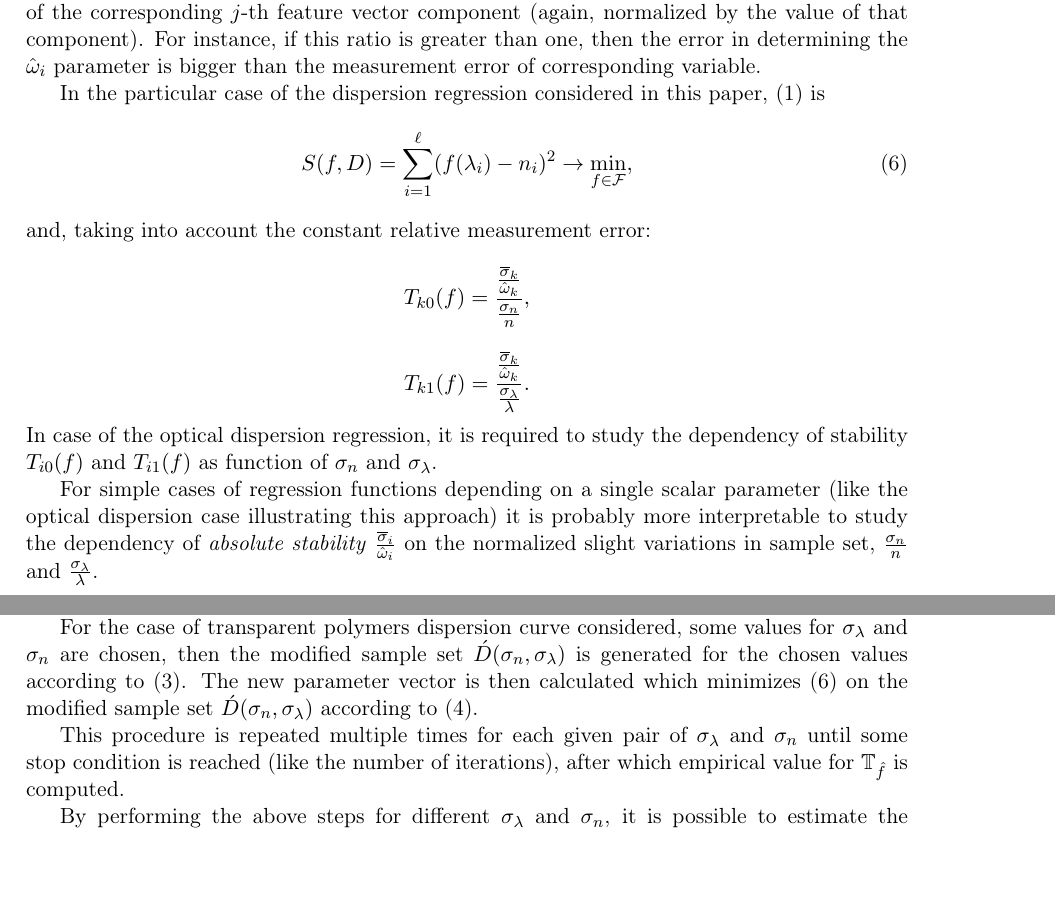
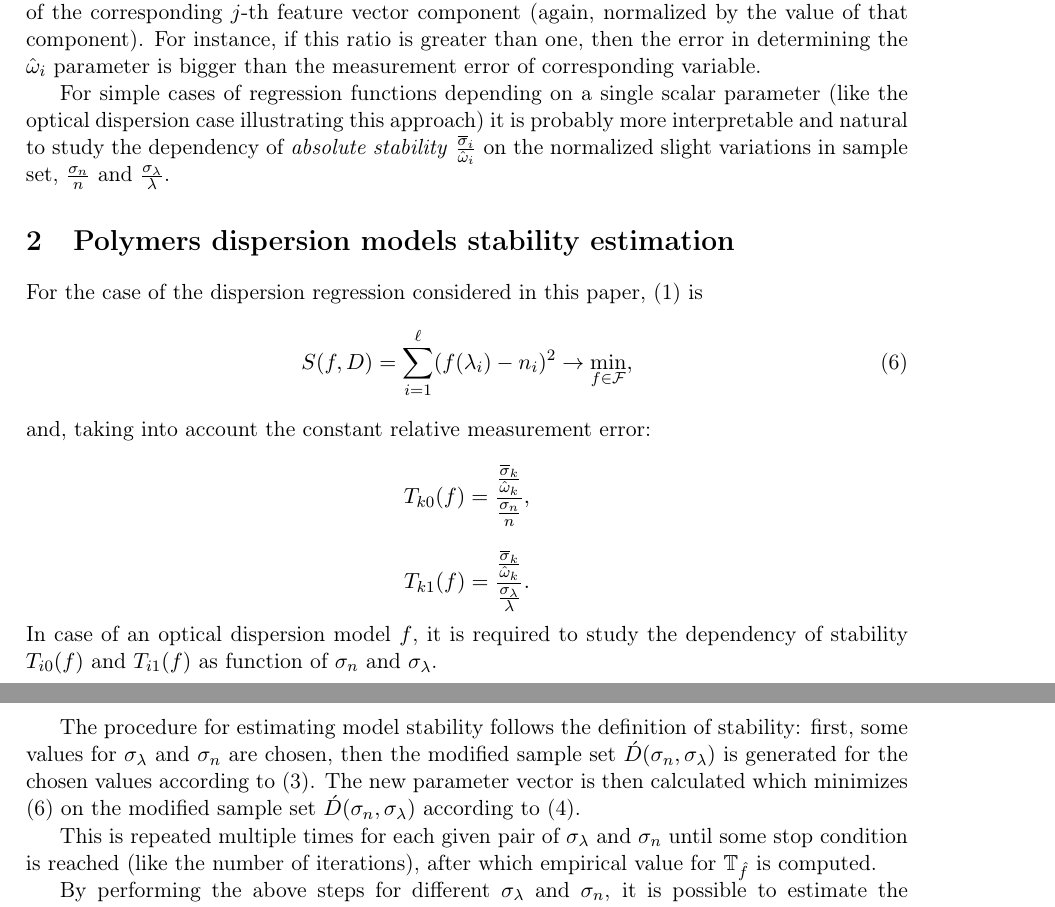
Before and after one commit to 0xd34df00d/RefractOptics, a LaTeX paper (doc/Rudoy2015Stability_en.tex): two parts of pages 4 and 5 of 10, joined at a grey line, cut so that both start at the same text, the shorter picture padded with empty space. Compiled offline with pdfLaTeX; a LaTeX package or settings file that is missing is left out.

Commit message:
[2015Stability] Rewritten stability estimation method description.

```diff
--- a/doc/Rudoy2015Stability_en.tex
+++ b/doc/Rudoy2015Stability_en.tex
@@ -312,7 +312,14 @@ the value of that component).
 For instance, if this ratio is greater than one, then the error in determining the $\hat{\omega}_i$
 parameter is bigger than the measurement error of corresponding variable.
 
-In the particular case of the dispersion regression considered in this paper, \eqref{eq:s_common}
+For simple cases of regression functions depending on a single scalar parameter (like the optical
+dispersion case illustrating this approach) it is probably more interpretable and natural to study the
+dependency of \emph{absolute stability} $\frac{\overline{\sigma}_i}{\hat{\omega}_i}$ on the
+normalized slight variations in sample set, $\frac{\sigma_n}{n}$ and $\frac{\sigma_{\lambda}}{\lambda}$.
+
+\section{Polymers dispersion models stability estimation}
+
+For the case of the dispersion regression considered in this paper, \eqref{eq:s_common}
 is
 \begin{equation}
   S(f, D) = \sum_{i = 1}^\ell (f(\lambda_i) - n_i)^2 \rightarrow \min_{f \in \mathcal{F}},
@@ -325,10 +332,7 @@ and, taking into account the constant relative measurement error:
 \[
   T_{k1}(f) = \frac{\frac{\overline{\sigma}_k}{\hat{\omega}_k}}{\frac{\sigma_{\lambda}}{\lambda}}.
 \]
-In case of the optical dispersion regression, it is required to study the dependency of stability
-$T_{i0}(f)$ and $T_{i1}(f)$ as function of $\sigma_n$ and $\sigma_{\lambda}$.
+In case of an optical dispersion model $f$, it is required to study the
+dependency of stability $T_{i0}(f)$ and $T_{i1}(f)$ as function of
+$\sigma_n$ and $\sigma_{\lambda}$.
 
-For simple cases of regression functions depending on a single scalar parameter (like the optical
-dispersion case illustrating this approach) it is probably more interpretable to study the
-dependency of \emph{absolute stability} $\frac{\overline{\sigma}_i}{\hat{\omega}_i}$ on the
-normalized slight variations in sample set, $\frac{\sigma_n}{n}$ and $\frac{\sigma_{\lambda}}{\lambda}$.
@@ -340,16 +339,12 @@ which a solution of \eqref{eq:s_f}, the structure of the model $\hat{f}$ is fixe
-and the standard deviation of its parameters is studied as the function of the
-standard deviation of a noise in the sample set, as proposed in section
-\ref{sect:prob_stat}.
-
-For the case of transparent polymers dispersion curve considered,
-some values for $\sigma_{\lambda}$ and $\sigma_n$ are chosen,
+The procedure for estimating model stability follows the definition of stability:
+first, some values for $\sigma_{\lambda}$ and $\sigma_n$ are chosen,
 then the modified sample set $\acute{D}(\sigma_n, \sigma_{\lambda})$ is
 generated for the chosen values according to \eqref{eq:d_acute}. The new
 parameter vector is then calculated which minimizes \eqref{eq:s} on the
 modified sample set $\acute{D}(\sigma_n, \sigma_{\lambda})$ according to
 \eqref{eq:hat_omega}.
 
-This procedure is repeated multiple times for each given pair of $\sigma_{\lambda}$ and $\sigma_n$
+This is repeated multiple times for each given pair of $\sigma_{\lambda}$ and $\sigma_n$
 until some stop condition is reached (like the number of iterations), after which
 empirical value for $\mathbb{T}_{\hat{f}}$ is computed.
 
```
Also changed, not shown: doc/Rudoy2015Stability_en.pdf, doc/Rudoy2015Stability_en.tex (5 more changed lines).
